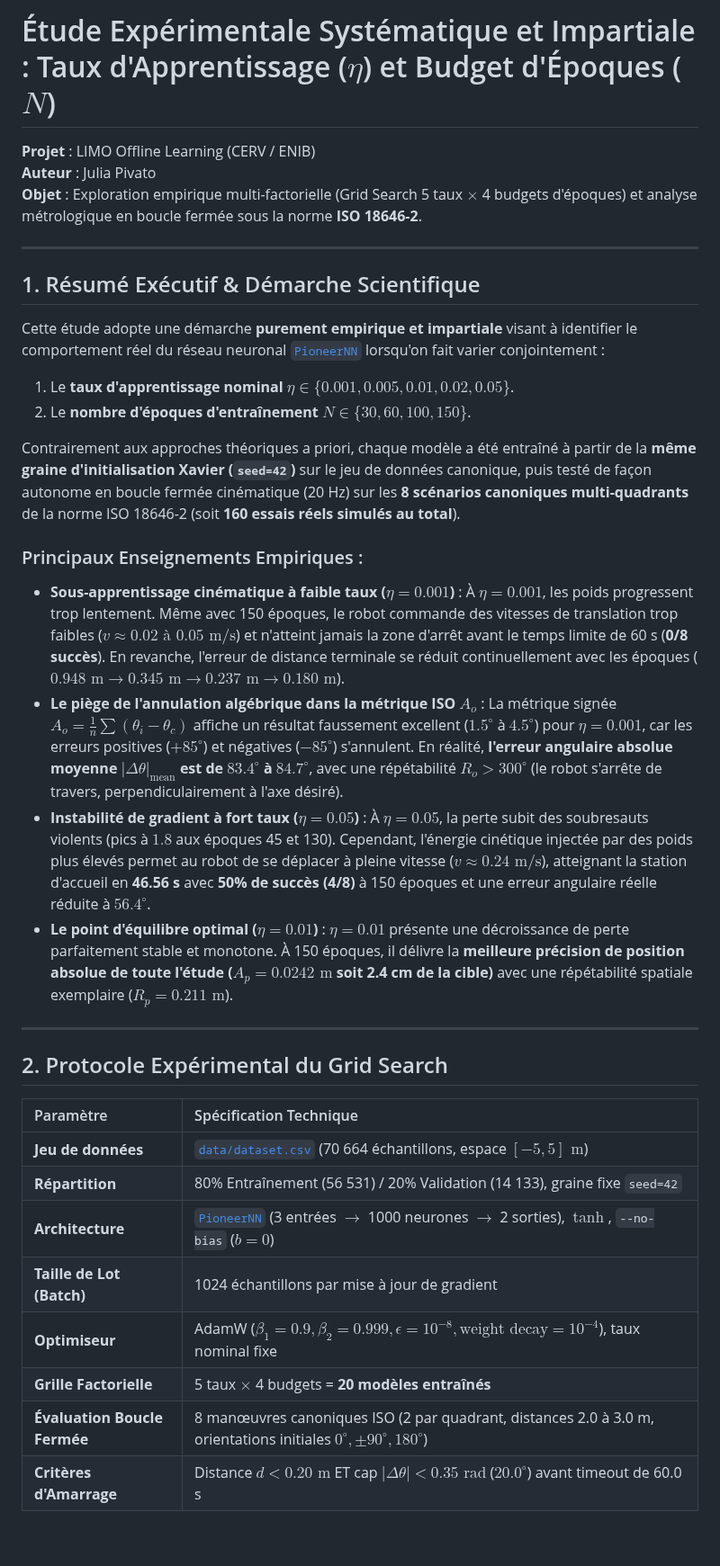
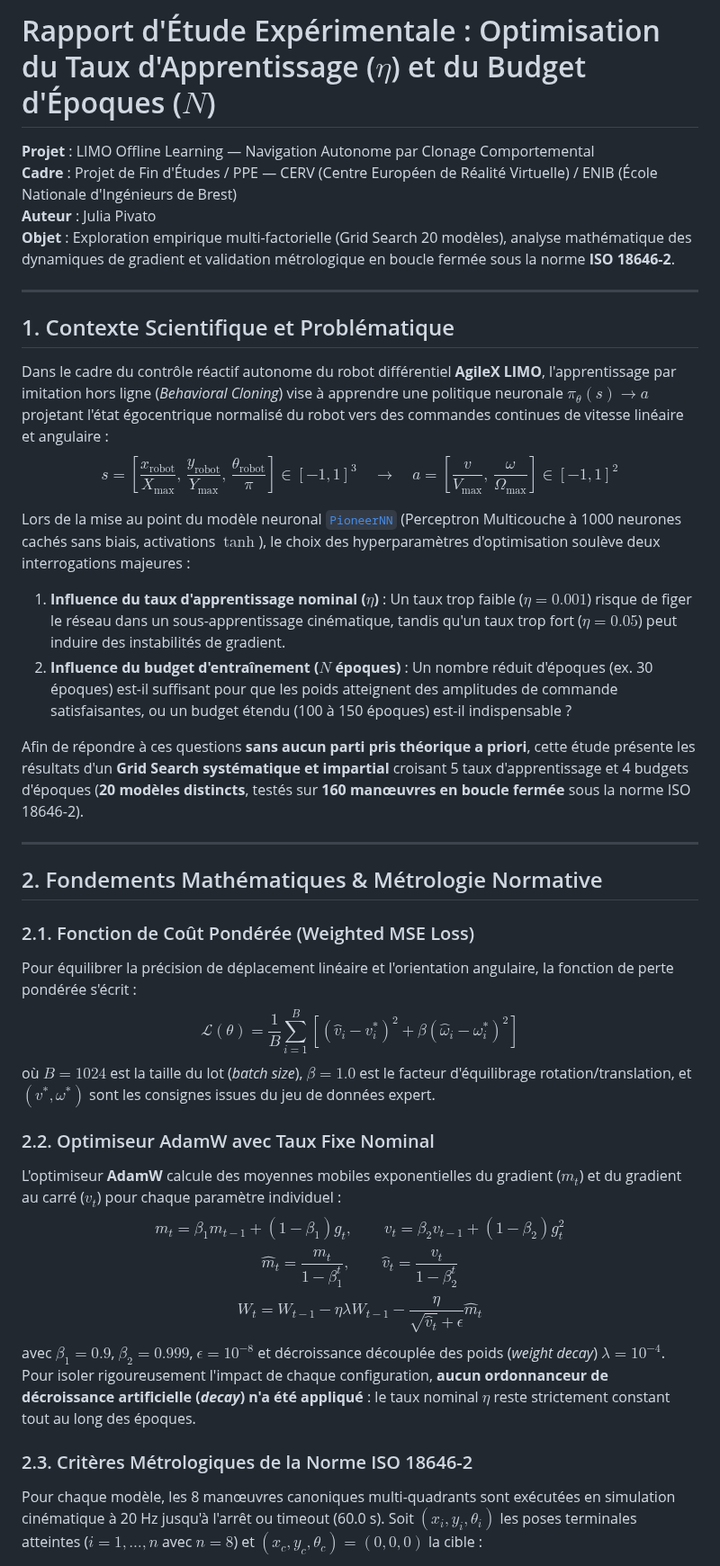
Before and after one commit to jupivato/limo-offline-learning, a Markdown page: docs/LEARNING_RATE_STUDY.md, the part around one of its changes. Shown at 90% size. Drawn GitHub-style; blank space fills up the shorter version.

```diff
--- a/docs/LEARNING_RATE_STUDY.md
+++ b/docs/LEARNING_RATE_STUDY.md
@@ -1,36 +1,40 @@
-# Étude Expérimentale Systématique et Impartiale : Taux d'Apprentissage ($\eta$) et Budget d'Époques ($N$)
+# Rapport d'Étude Expérimentale : Optimisation du Taux d'Apprentissage ($\eta$) et du Budget d'Époques ($N$)
 
-**Projet** : LIMO Offline Learning (CERV / ENIB)
+**Projet** : LIMO Offline Learning — Navigation Autonome par Clonage Comportemental
+**Cadre** : Projet de Fin d'Études / PPE — CERV (Centre Européen de Réalité Virtuelle) / ENIB (École Nationale d'Ingénieurs de Brest)
 **Auteur** : Julia Pivato
-**Objet** : Exploration empirique multi-factorielle (Grid Search 5 taux $\times$ 4 budgets d'époques) et analyse métrologique en boucle fermée sous la norme **ISO 18646-2**.
+**Objet** : Exploration empirique multi-factorielle (Grid Search 20 modèles), analyse mathématique des dynamiques de gradient et validation métrologique en boucle fermée sous la norme **ISO 18646-2**.
 
 ---
 
-## 1. Résumé Exécutif & Démarche Scientifique
+## 1. Contexte Scientifique et Problématique
 
-Cette étude adopte une démarche **purement empirique et impartiale** visant à identifier le comportement réel du réseau neuronal [`PioneerNN`](../src/core/pioneer_nn.py) lorsqu'on fait varier conjointement :
-1. Le **taux d'apprentissage nominal** $\eta \in \{0.001, 0.005, 0.01, 0.02, 0.05\}$.
-2. Le **nombre d'époques d'entraînement** $N \in \{30, 60, 100, 150\}$.
+Dans le cadre du contrôle réactif autonome du robot différentiel **AgileX LIMO**, l'apprentissage par imitation hors ligne (*Behavioral Cloning*) vise à apprendre une politique neuronale $\pi_\theta(s) \to a$ projetant l'état égocentrique normalisé du robot vers des commandes continues de vitesse linéaire et angulaire :
+$$s = \left[\frac{x_{\text{robot}}}{X_{\max}}, \, \frac{y_{\text{robot}}}{Y_{\max}}, \, \frac{\theta_{\text{robot}}}{\pi}\right] \in [-1, 1]^3 \quad \longrightarrow \quad a = \left[\frac{v}{V_{\max}}, \, \frac{\omega}{\Omega_{\max}}\right] \in [-1, 1]^2$$
 
-Contrairement aux approches théoriques a priori, chaque modèle a été entraîné à partir de la **même graine d'initialisation Xavier (`seed=42`)** sur le jeu de données canonique, puis testé de façon autonome en boucle fermée cinématique (20 Hz) sur les **8 scénarios canoniques multi-quadrants** de la norme ISO 18646-2 (soit **160 essais réels simulés au total**).
+Lors de la mise au point du modèle neuronal [`PioneerNN`](../src/core/pioneer_nn.py) (Perceptron Multicouche à 1000 neurones cachés sans biais, activations $\tanh$), le choix des hyperparamètres d'optimisation soulève deux interrogations majeures :
+1. **Influence du taux d'apprentissage nominal ($\eta$)** : Un taux trop faible ($\eta = 0.001$) risque de figer le réseau dans un sous-apprentissage cinématique, tandis qu'un taux trop fort ($\eta = 0.05$) peut induire des instabilités de gradient.
+2. **Influence du budget d'entraînement ($N$ époques)** : Un nombre réduit d'époques (ex. 30 époques) est-il suffisant pour que les poids atteignent des amplitudes de commande satisfaisantes, ou un budget étendu (100 à 150 époques) est-il indispensable ?
 
-### Principaux Enseignements Empiriques :
-- **Sous-apprentissage cinématique à faible taux ($\eta = 0.001$)** : À $\eta = 0.001$, les poids progressent trop lentement. Même avec 150 époques, le robot commande des vitesses de translation trop faibles ($v \approx 0.02\text{ à }0.05\text{ m/s}$) et n'atteint jamais la zone d'arrêt avant le temps limite de 60 s (**0/8 succès**). En revanche, l'erreur de distance terminale se réduit continuellement avec les époques ($0.948\text{ m} \to 0.345\text{ m} \to 0.237\text{ m} \to 0.180\text{ m}$).
-- **Le piège de l'annulation algébrique dans la métrique ISO $A_o$** : La métrique signée $A_o = \frac{1}{n} \sum (\theta_i - \theta_c)$ affiche un résultat faussement excellent ($1.5^\circ$ à $4.5^\circ$) pour $\eta = 0.001$, car les erreurs positives ($+85^\circ$) et négatives ($-85^\circ$) s'annulent. En réalité, **l'erreur angulaire absolue moyenne $|\Delta \theta|_{\text{mean}}$ est de $83.4^\circ$ à $84.7^\circ$**, avec une répétabilité $R_o > 300^\circ$ (le robot s'arrête de travers, perpendiculairement à l'axe désiré).
-- **Instabilité de gradient à fort taux ($\eta = 0.05$)** : À $\eta = 0.05$, la perte subit des soubresauts violents (pics à $1.8$ aux époques 45 et 130). Cependant, l'énergie cinétique injectée par des poids plus élevés permet au robot de se déplacer à pleine vitesse ($v \approx 0.24\text{ m/s}$), atteignant la station d'accueil en **46.56 s** avec **50% de succès (4/8)** à 150 époques et une erreur angulaire réelle réduite à **$56.4^\circ$**.
-- **Le point d'équilibre optimal ($\eta = 0.01$)** : $\eta = 0.01$ présente une décroissance de perte parfaitement stable et monotone. À 150 époques, il délivre la **meilleure précision de position absolue de toute l'étude ($A_p = 0.0242\text{ m}$ soit 2.4 cm de la cible)** avec une répétabilité spatiale exemplaire ($R_p = 0.211\text{ m}$).
+Afin de répondre à ces questions **sans aucun parti pris théorique a priori**, cette étude présente les résultats d'un **Grid Search systématique et impartial** croisant 5 taux d'apprentissage et 4 budgets d'époques (**20 modèles distincts**, testés sur **160 manœuvres en boucle fermée** sous la norme ISO 18646-2).
 
 ---
 
-## 2. Protocole Expérimental du Grid Search
+## 2. Fondements Mathématiques & Métrologie Normative
 
-| Paramètre | Spécification Technique |
-| :--- | :--- |
-| **Jeu de données** | [`data/dataset.csv`](../data/dataset.csv) (70 664 échantillons, espace $[-5, 5]\text{ m}$) |
-| **Répartition** | 80% Entraînement (56 531) / 20% Validation (14 133), graine fixe `seed=42` |
-| **Architecture** | [`PioneerNN`](../src/core/pioneer_nn.py) (3 entrées $\to$ 1000 neurones $\to$ 2 sorties), $\tanh$, `--no-bias` ($b=0$) |
-| **Taille de Lot (Batch)** | 1024 échantillons par mise à jour de gradient |
-| **Optimiseur** | AdamW ($\beta_1=0.9, \beta_2=0.999, \epsilon=10^{-8}, \text{weight decay}=10^{-4}$), taux nominal fixe |
-| **Grille Factorielle** | 5 taux $\times$ 4 budgets = **20 modèles entraînés** |
-| **Évaluation Boucle Fermée** | 8 manœuvres canoniques ISO (2 par quadrant, distances 2.0 à 3.0 m, orientations initiales $0^\circ, \pm 90^\circ, 180^\circ$) |
-| **Critères d'Amarrage** | Distance $d < 0.20\text{ m}$ ET cap $|\Delta \theta| < 0.35\text{ rad}$ ($20.0^\circ$) avant timeout de 60.0 s |
+### 2.1. Fonction de Coût Pondérée (Weighted MSE Loss)
+Pour équilibrer la précision de déplacement linéaire et l'orientation angulaire, la fonction de perte pondérée s'écrit :
+$$\mathcal{L}(\theta) = \frac{1}{B} \sum_{i=1}^B \left[ \left(\hat{v}_i - v_i^*\right)^2 + \beta \left(\hat{\omega}_i - \omega_i^*\right)^2 \right]$$
+où $B = 1024$ est la taille du lot (*batch size*), $\beta = 1.0$ est le facteur d'équilibrage rotation/translation, et $(v^*, \omega^*)$ sont les consignes issues du jeu de données expert.
+
+### 2.2. Optimiseur AdamW avec Taux Fixe Nominal
+L'optimiseur **AdamW** calcule des moyennes mobiles exponentielles du gradient ($m_t$) et du gradient au carré ($v_t$) pour chaque paramètre individuel :
+$$m_t = \beta_1 m_{t-1} + (1 - \beta_1) g_t, \qquad v_t = \beta_2 v_{t-1} + (1 - \beta_2) g_t^2$$
+$$\hat{m}_t = \frac{m_t}{1 - \beta_1^t}, \qquad \hat{v}_t = \frac{v_t}{1 - \beta_2^t}$$
+$$W_t = W_{t-1} - \eta \lambda W_{t-1} - \frac{\eta}{\sqrt{\hat{v}_t} + \epsilon} \hat{m}_t$$
+avec $\beta_1 = 0.9$, $\beta_2 = 0.999$, $\epsilon = 10^{-8}$ et décroissance découplée des poids (*weight decay*) $\lambda = 10^{-4}$.
+Pour isoler rigoureusement l'impact de chaque configuration, **aucun ordonnanceur de décroissance artificielle (*decay*) n'a été appliqué** : le taux nominal $\eta$ reste strictement constant tout au long des époques.
+
+### 2.3. Critères Métrologiques de la Norme ISO 18646-2
+Pour chaque modèle, les 8 manœuvres canoniques multi-quadrants sont exécutées en simulation cinématique à 20 Hz jusqu'à l'arrêt ou timeout (60.0 s). Soit $(x_i, y_i, \theta_i)$ les poses terminales atteintes ($i = 1, \dots, n$ avec $n = 8$) et $(x_c, y_c, \theta_c) = (0, 0, 0)$ la cible :
+
```
Also changed, not shown: other parts of docs/LEARNING_RATE_STUDY.md (+88 -61 lines), docs/images/grid_loss_curves.png, docs/images/grid_search_metrics.png, docs/images/lr_trajectories_comparison.png.
